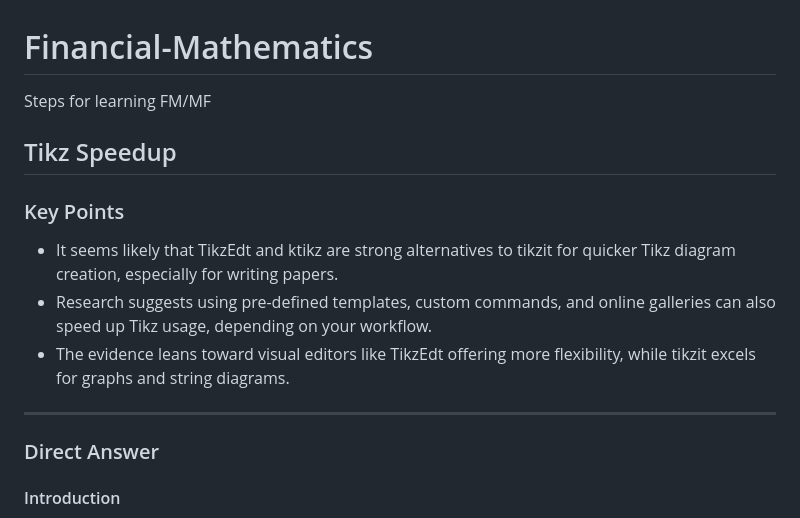
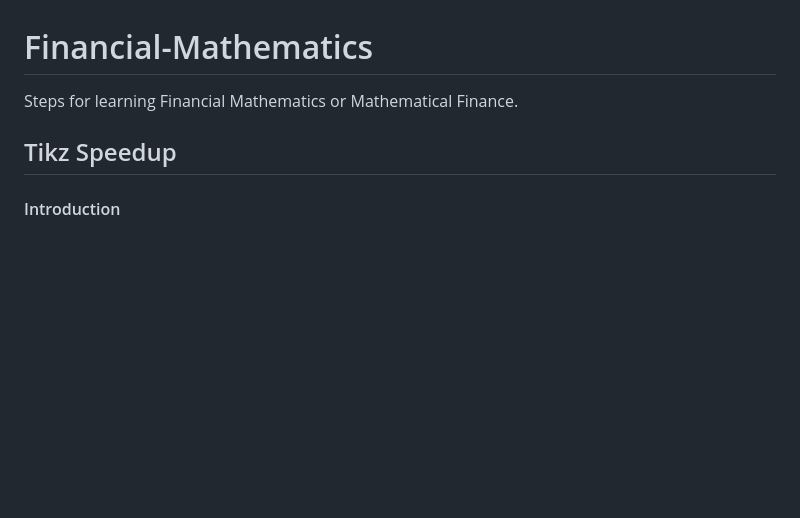
Before and after one commit to chaosWsF/Financial-Mathematics, a Markdown page: README.md, the part around the change printed below. Drawn GitHub-style; blank space fills up the shorter version.

```diff
--- a/README.md
+++ b/README.md
@@ -1,17 +1,8 @@
 # Financial-Mathematics
 
-Steps for learning FM/MF
+Steps for learning Financial Mathematics or Mathematical Finance.
 
 ## Tikz Speedup
-
-### Key Points
-- It seems likely that TikzEdt and ktikz are strong alternatives to tikzit for quicker Tikz diagram creation, especially for writing papers.
-- Research suggests using pre-defined templates, custom commands, and online galleries can also speed up Tikz usage, depending on your workflow.
-- The evidence leans toward visual editors like TikzEdt offering more flexibility, while tikzit excels for graphs and string diagrams.
-
----
-
-### Direct Answer
 
 #### Introduction
 If you’re looking for faster ways to use Tikz for writing papers, besides tikzit, there are several options that can save time, especially for creating diagrams in LaTeX documents. These methods cater to both visual editing and code-based approaches, fitting well with your paper-writing needs.
```
Also changed, not shown: other parts of README.md (+0 -2 lines).
